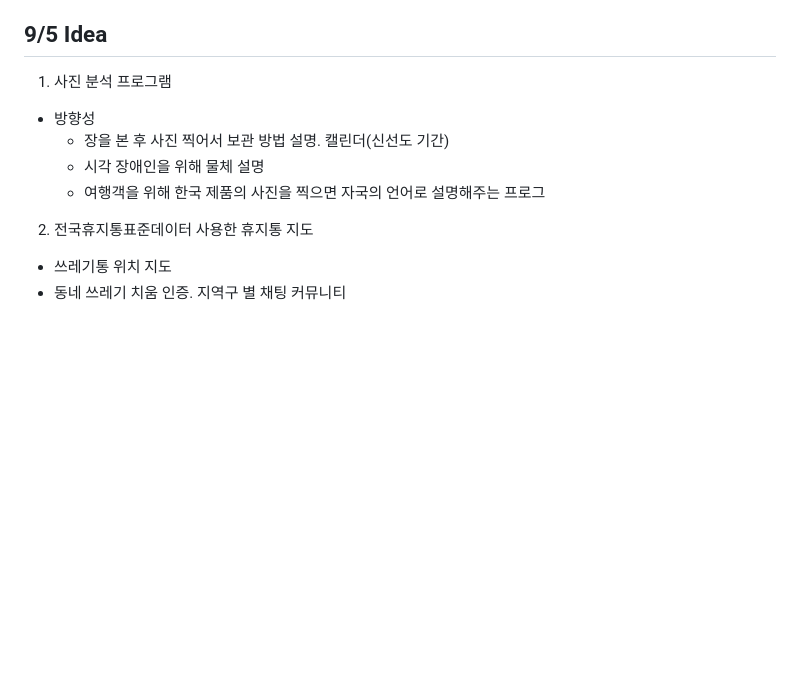
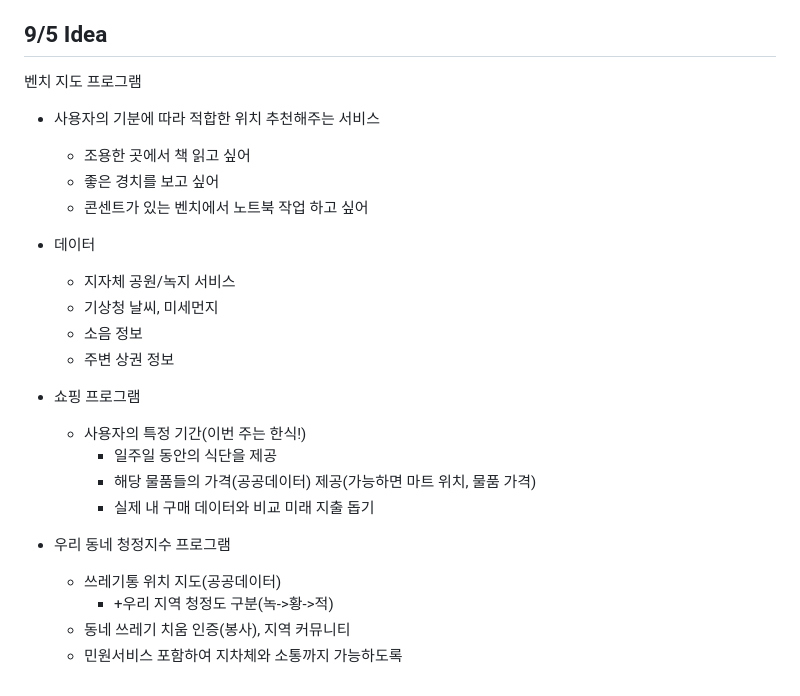
Before and after one commit to GIRIBUIN/ADVANCED-COMPUTER-ENGINEERING-PROJECT, a Markdown page: README.md, the part around the change. GitHub-like rendering; blank space fills up the shorter version.

Commit message:
Update README.md
update 9/5 idea

```diff
--- a/README.md
+++ b/README.md
@@ -65,12 +65,25 @@
 
 ## 9/5 Idea
 
-1. 사진 분석 프로그램
-- 방향성
-  - 장을 본 후 사진 찍어서 보관 방법 설명. 캘린더(신선도 기간)
-  - 시각 장애인을 위해 물체 설명
-  - 여행객을 위해 한국 제품의 사진을 찍으면 자국의 언어로 설명해주는 프로그
+벤치 지도 프로그램
+- 사용자의 기분에 따라 적합한 위치 추천해주는 서비스
+    - 조용한 곳에서 책 읽고 싶어
+    - 좋은 경치를 보고 싶어
+    - 콘센트가 있는 벤치에서 노트북 작업 하고 싶어
+- 데이터
+    - 지자체 공원/녹지 서비스
+    - 기상청 날씨, 미세먼지
+    - 소음 정보
+    - 주변 상권 정보
 
-2. 전국휴지통표준데이터 사용한 휴지통 지도
-- 쓰레기통 위치 지도
-- 동네 쓰레기 치움 인증. 지역구 별 채팅 커뮤니티
+- 쇼핑 프로그램
+   - 사용자의 특정 기간(이번 주는 한식!)
+     - 일주일 동안의 식단을 제공
+     - 해당 물품들의 가격(공공데이터) 제공(가능하면 마트 위치, 물품 가격)
+     - 실제 내 구매 데이터와 비교 미래 지출 돕기
+
+- 우리 동네 청정지수 프로그램
+   - 쓰레기통 위치 지도(공공데이터)
+     - +우리 지역 청정도 구분(녹->황->적)
+   - 동네 쓰레기 치움 인증(봉사), 지역 커뮤니티
+   - 민원서비스 포함하여 지차체와 소통까지 가능하도록
```
